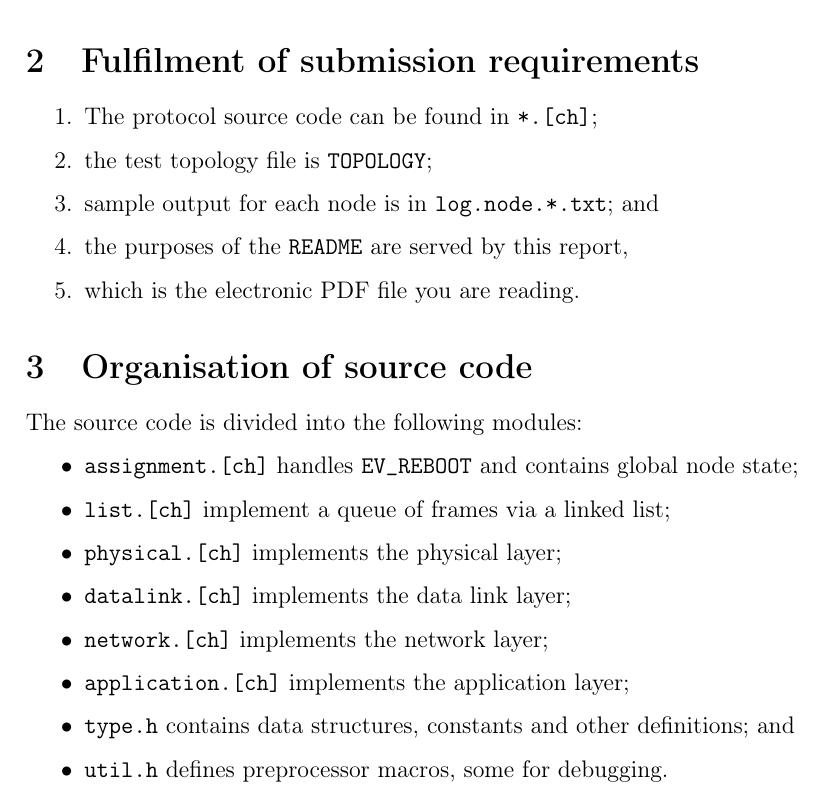
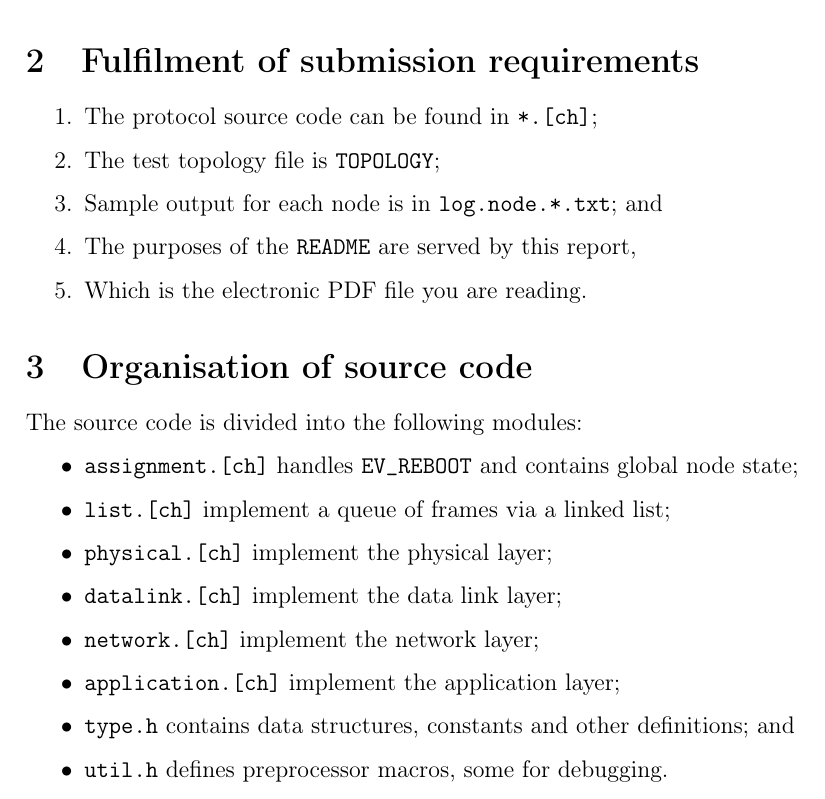
Before and after one commit to delan/hammertime, a LaTeX document (report.tex): part of page 2 of 5, cut so that both start at the same text. Compiled offline with pdfLaTeX.

Commit message:
more trivial fixes to report.tex

```diff
--- a/report.tex
+++ b/report.tex
@@ -42,10 +42,10 @@ To interact with this assignment, use the following \texttt{Makefile} rules:
 
 \begin{enumerate}
 	\item The protocol source code can be found in \texttt{*.[ch]};
-	\item the test topology file is \texttt{TOPOLOGY};
-	\item sample output for each node is in \texttt{log.node.*.txt}; and
-	\item the purposes of the \texttt{README} are served by this report,
-	\item which is the electronic PDF file you are reading.
+	\item The test topology file is \texttt{TOPOLOGY};
+	\item Sample output for each node is in \texttt{log.node.*.txt}; and
+	\item The purposes of the \texttt{README} are served by this report,
+	\item Which is the electronic PDF file you are reading.
 \end{enumerate}
 
 \section{Organisation of source code}
@@ -56,10 +56,10 @@ The source code is divided into the following modules:
 	\item \texttt{assignment.[ch]} handles \texttt{EV\_REBOOT} and contains
 	      global node state;
 	\item \texttt{list.[ch]} implement a queue of frames via a linked list;
-	\item \texttt{physical.[ch]} implements the physical layer;
-	\item \texttt{datalink.[ch]} implements the data link layer;
-	\item \texttt{network.[ch]} implements the network layer;
-	\item \texttt{application.[ch]} implements the application layer;
+	\item \texttt{physical.[ch]} implement the physical layer;
+	\item \texttt{datalink.[ch]} implement the data link layer;
+	\item \texttt{network.[ch]} implement the network layer;
+	\item \texttt{application.[ch]} implement the application layer;
 	\item \texttt{type.h} contains data structures, constants and other
 	      definitions; and
 	\item \texttt{util.h} defines preprocessor macros, some for debugging.
```
